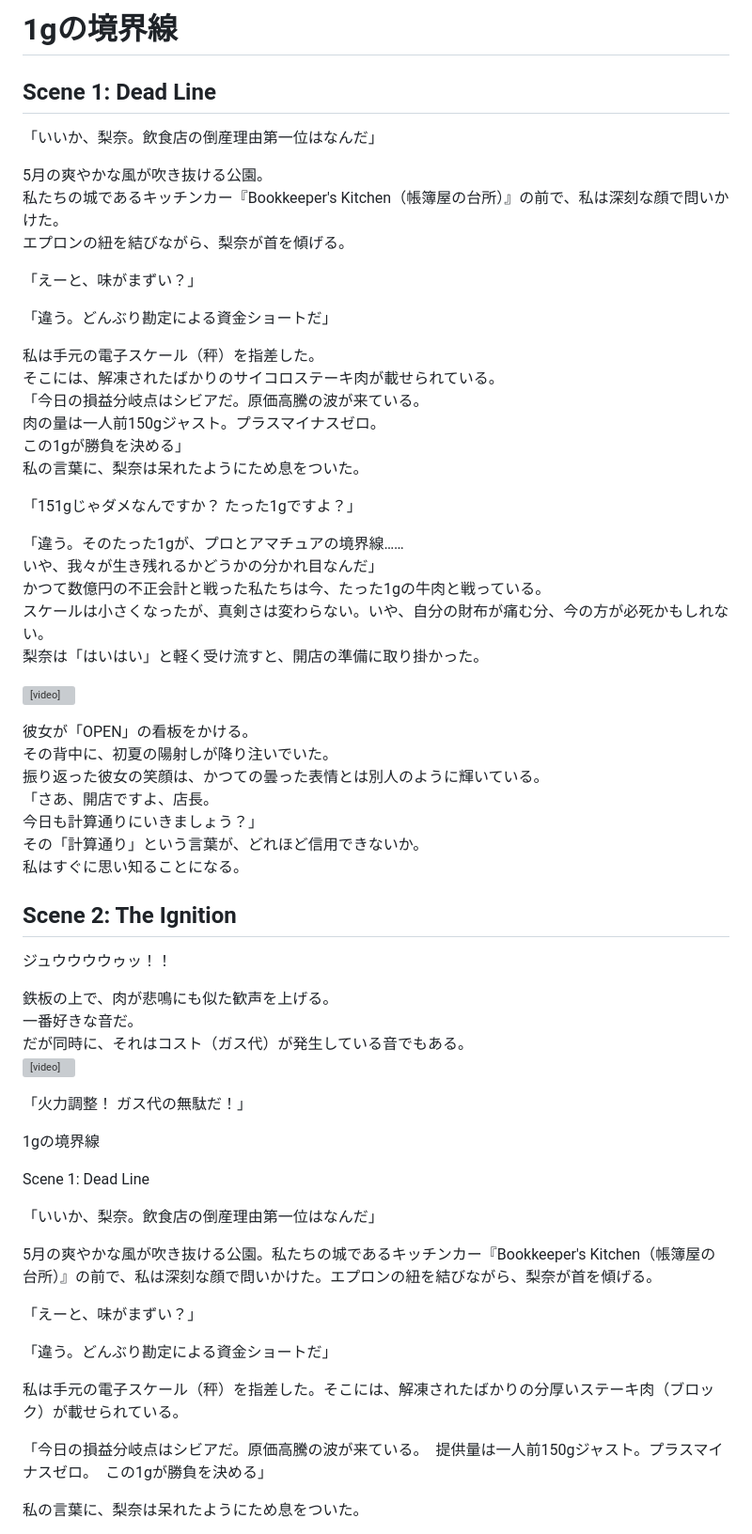
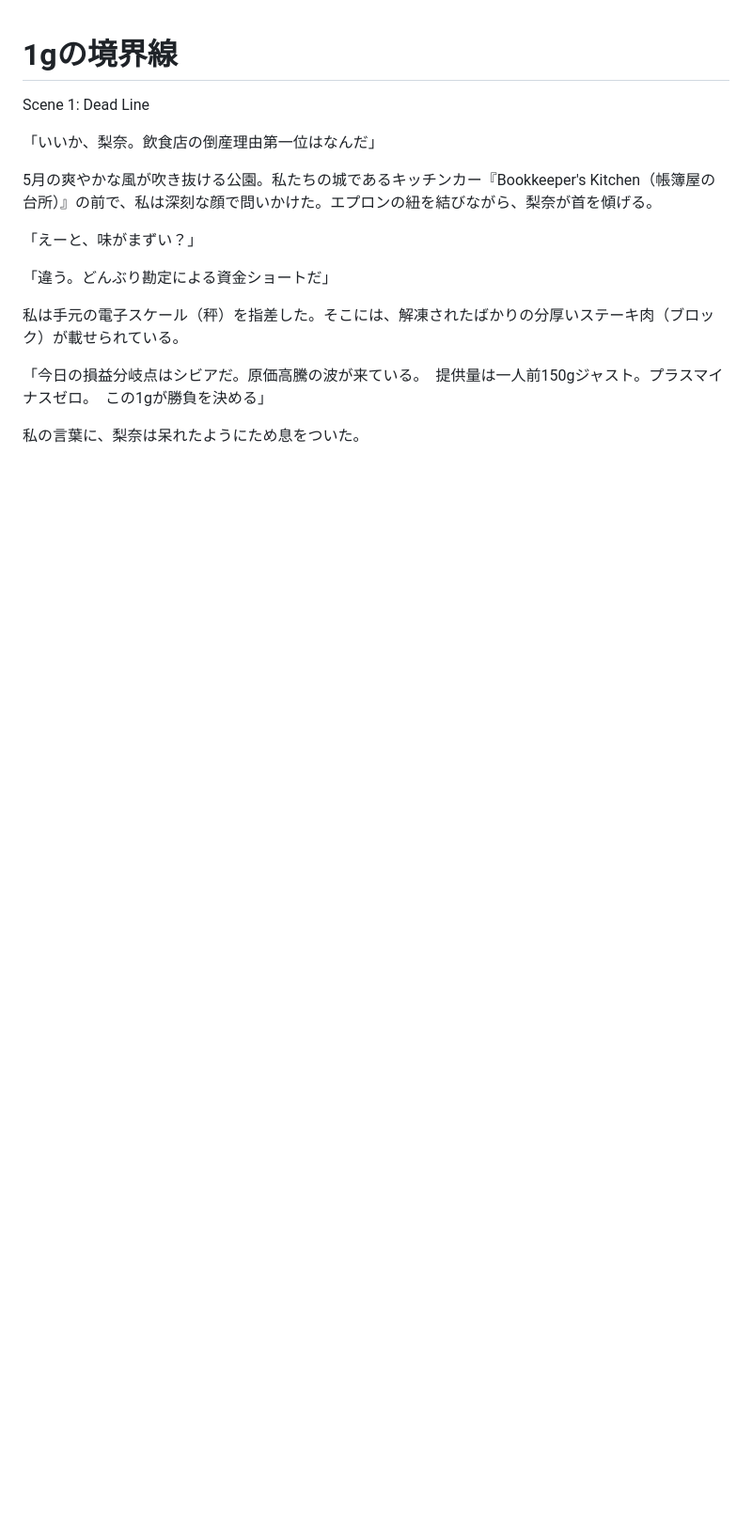
Before and after one commit to isobe0316/1g_border, a Markdown page: sequel/story_ep1.md, the part around the change. Shown at 94% size. Rendered like a GitHub page; blank space fills up the shorter version; grey boxes are pictures that could not be loaded.

```diff
--- a/sequel/story_ep1.md
+++ b/sequel/story_ep1.md
@@ -1,54 +1,4 @@
-# **1gの境界線**
-
-## **Scene 1: Dead Line**
-
-「いいか、梨奈。飲食店の倒産理由第一位はなんだ」
-
-5月の爽やかな風が吹き抜ける公園。
-私たちの城であるキッチンカー『Bookkeeper's Kitchen（帳簿屋の台所）』の前で、私は深刻な顔で問いかけた。
-エプロンの紐を結びながら、梨奈が首を傾げる。
-
-「えーと、味がまずい？」
-
-「違う。どんぶり勘定による資金ショートだ」
-
-私は手元の電子スケール（秤）を指差した。
-そこには、解凍されたばかりのサイコロステーキ肉が載せられている。
-「今日の損益分岐点はシビアだ。原価高騰の波が来ている。
-肉の量は一人前150gジャスト。プラスマイナスゼロ。
-この1gが勝負を決める」
-私の言葉に、梨奈は呆れたようにため息をついた。
-
-「151gじゃダメなんですか？ たった1gですよ？」
-
-「違う。そのたった1gが、プロとアマチュアの境界線……
-いや、我々が生き残れるかどうかの分かれ目なんだ」
-かつて数億円の不正会計と戦った私たちは今、たった1gの牛肉と戦っている。
-スケールは小さくなったが、真剣さは変わらない。いや、自分の財布が痛む分、今の方が必死かもしれない。
-梨奈は「はいはい」と軽く受け流すと、開店の準備に取り掛かった。
-
-<video src="assets/visual_2_rina_open.mp4" autoplay loop muted playsinline class="scene-video"></video>
-
-彼女が「OPEN」の看板をかける。
-その背中に、初夏の陽射しが降り注いでいた。
-振り返った彼女の笑顔は、かつての曇った表情とは別人のように輝いている。
-「さあ、開店ですよ、店長。
-今日も計算通りにいきましょう？」
-その「計算通り」という言葉が、どれほど信用できないか。
-私はすぐに思い知ることになる。
-
-## **Scene 2: The Ignition**
-
-ジュウウウウゥッ！！
-
-鉄板の上で、肉が悲鳴にも似た歓声を上げる。
-一番好きな音だ。
-だが同時に、それはコスト（ガス代）が発生している音でもある。
-<video src="assets/visual_3_steak_sizzle.mp4" autoplay loop muted playsinline class="scene-video"></video>
-
-「火力調整！ ガス代の無駄だ！」
-
-1gの境界線
+# 1gの境界線
 
 Scene 1: Dead Line
 
```
